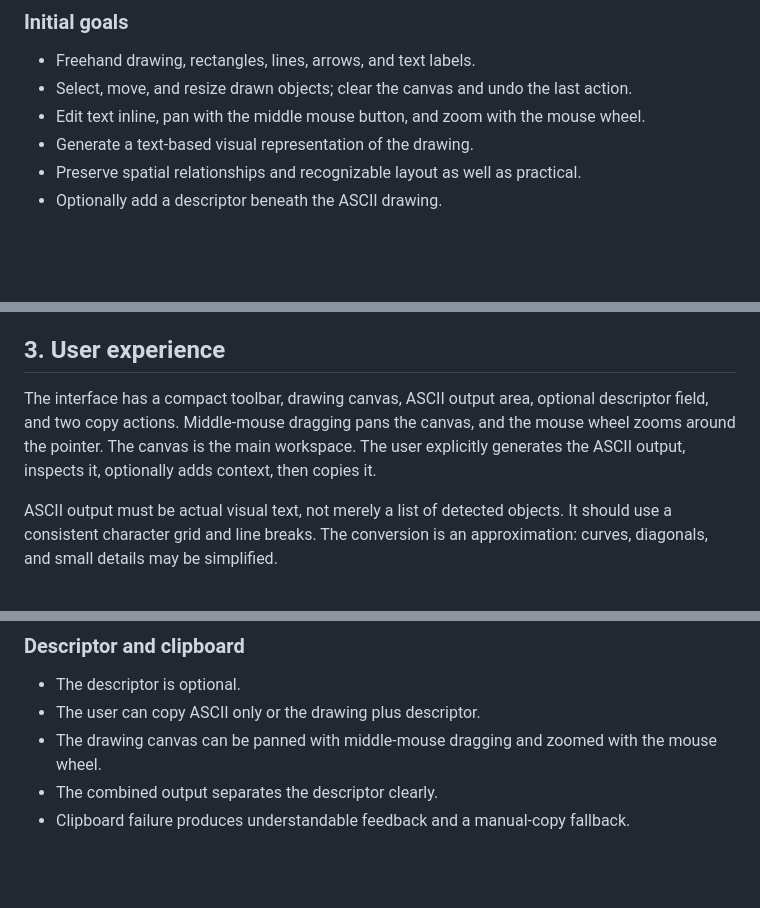
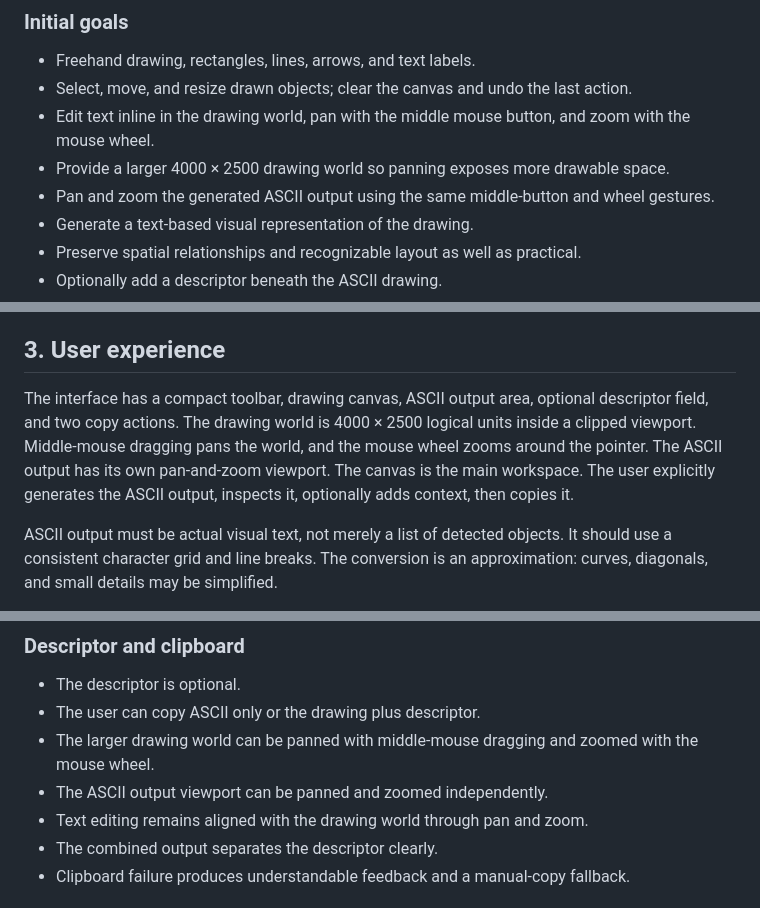
Before and after one commit to zpitchfolo/sketch-to-ascii, a Markdown page: docs/Initial-Design-v0.1.0.md, 3 parts joined by grey strips. GitHub-like rendering; blank space fills up the shorter version.

Commit message:
Update design for larger workspace and ASCII navigation

```diff
--- a/docs/Initial-Design-v0.1.0.md
+++ b/docs/Initial-Design-v0.1.0.md
@@ -18,7 +18,9 @@ The ASCII drawing is the primary output. The descriptor is optional context, not
 
 - Freehand drawing, rectangles, lines, arrows, and text labels.
 - Select, move, and resize drawn objects; clear the canvas and undo the last action.
-- Edit text inline, pan with the middle mouse button, and zoom with the mouse wheel.
+- Edit text inline in the drawing world, pan with the middle mouse button, and zoom with the mouse wheel.
+- Provide a larger 4000 × 2500 drawing world so panning exposes more drawable space.
+- Pan and zoom the generated ASCII output using the same middle-button and wheel gestures.
 - Generate a text-based visual representation of the drawing.
 - Preserve spatial relationships and recognizable layout as well as practical.
 - Optionally add a descriptor beneath the ASCII drawing.
@@ -35,7 +37,7 @@ The ASCII drawing is the primary output. The descriptor is optional context, not
 
 ## 3. User experience
 
-The interface has a compact toolbar, drawing canvas, ASCII output area, optional descriptor field, and two copy actions. Middle-mouse dragging pans the canvas, and the mouse wheel zooms around the pointer. The canvas is the main workspace. The user explicitly generates the ASCII output, inspects it, optionally adds context, then copies it.
+The interface has a compact toolbar, drawing canvas, ASCII output area, optional descriptor field, and two copy actions. The drawing world is 4000 × 2500 logical units inside a clipped viewport. Middle-mouse dragging pans the world, and the mouse wheel zooms around the pointer. The ASCII output has its own pan-and-zoom viewport. The canvas is the main workspace. The user explicitly generates the ASCII output, inspects it, optionally adds context, then copies it.
 
 ASCII output must be actual visual text, not merely a list of detected objects. It should use a consistent character grid and line breaks. The conversion is an approximation: curves, diagonals, and small details may be simplified.
 
@@ -161,7 +163,9 @@ Development artifacts as needed:
 
 - The descriptor is optional.
 - The user can copy ASCII only or the drawing plus descriptor.
-- The drawing canvas can be panned with middle-mouse dragging and zoomed with the mouse wheel.
+- The larger drawing world can be panned with middle-mouse dragging and zoomed with the mouse wheel.
+- The ASCII output viewport can be panned and zoomed independently.
+- Text editing remains aligned with the drawing world through pan and zoom.
 - The combined output separates the descriptor clearly.
 - Clipboard failure produces understandable feedback and a manual-copy fallback.
 
```
